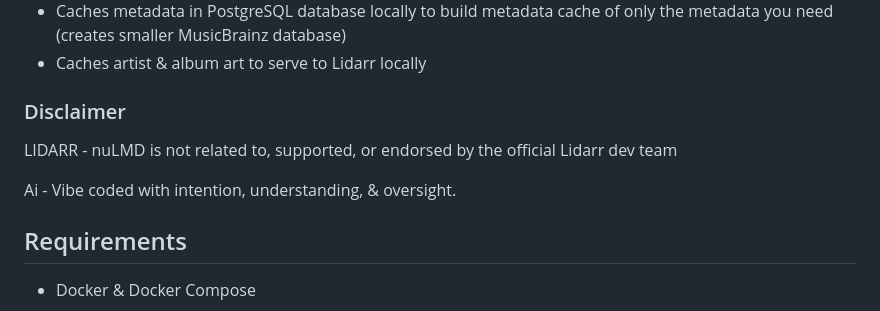
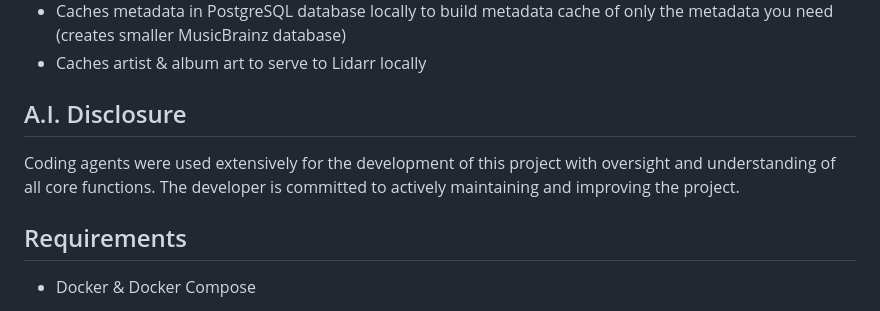
Before and after one commit to ofernander/nuLMD, a Markdown page: README.md, the part around the change. GitHub-like rendering.

Commit message:
update: readme AI disclosure

```diff
--- a/README.md
+++ b/README.md
@@ -12,11 +12,8 @@ Metadata manager & server for Lidarr
 - Caches artist & album art to serve to Lidarr locally
 
 
-### Disclaimer
-
-LIDARR - nuLMD is not related to, supported, or endorsed by the official Lidarr dev team
-
-Ai - Vibe coded with intention, understanding, & oversight.
+## A.I. Disclosure
+Coding agents were used extensively for the development of this project with oversight and understanding of all core functions. The developer is committed to actively maintaining and improving the project.
 
 ## Requirements
 
```
